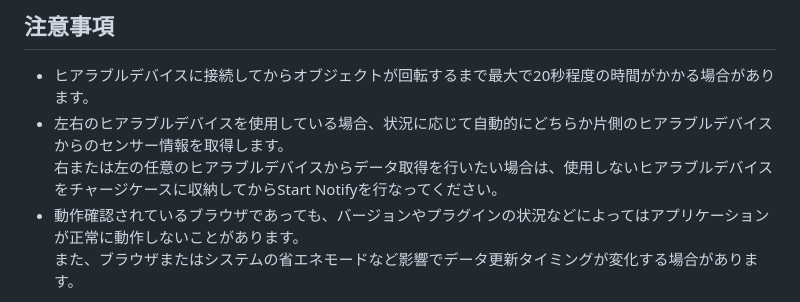
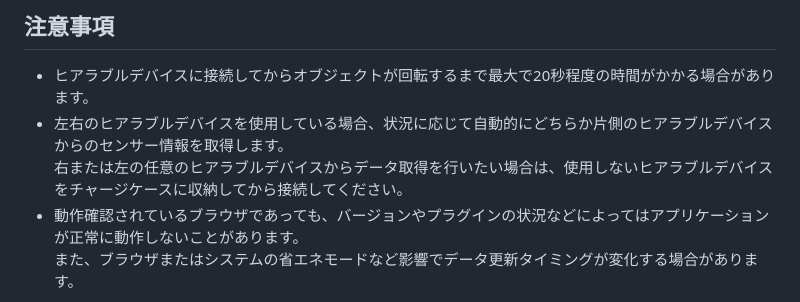
Before and after one commit to foster-hearable/HeadTracker, a Markdown page: .github/README.md, the part around the change. GitHub-like rendering.

```diff
--- a/.github/README.md
+++ b/.github/README.md
@@ -56,7 +56,7 @@ WebSocketで送られてきたヒアラブルデバイスの回転データを
 ## 注意事項
 - ヒアラブルデバイスに接続してからオブジェクトが回転するまで最大で20秒程度の時間がかかる場合があります。
 - 左右のヒアラブルデバイスを使用している場合、状況に応じて自動的にどちらか片側のヒアラブルデバイスからのセンサー情報を取得します。\
-  右または左の任意のヒアラブルデバイスからデータ取得を行いたい場合は、使用しないヒアラブルデバイスをチャージケースに収納してからStart Notifyを行なってください。
+  右または左の任意のヒアラブルデバイスからデータ取得を行いたい場合は、使用しないヒアラブルデバイスをチャージケースに収納してから接続してください。
 - 動作確認されているブラウザであっても、バージョンやプラグインの状況などによってはアプリケーションが正常に動作しないことがあります。\
   また、ブラウザまたはシステムの省エネモードなど影響でデータ更新タイミングが変化する場合があります。
 
```
